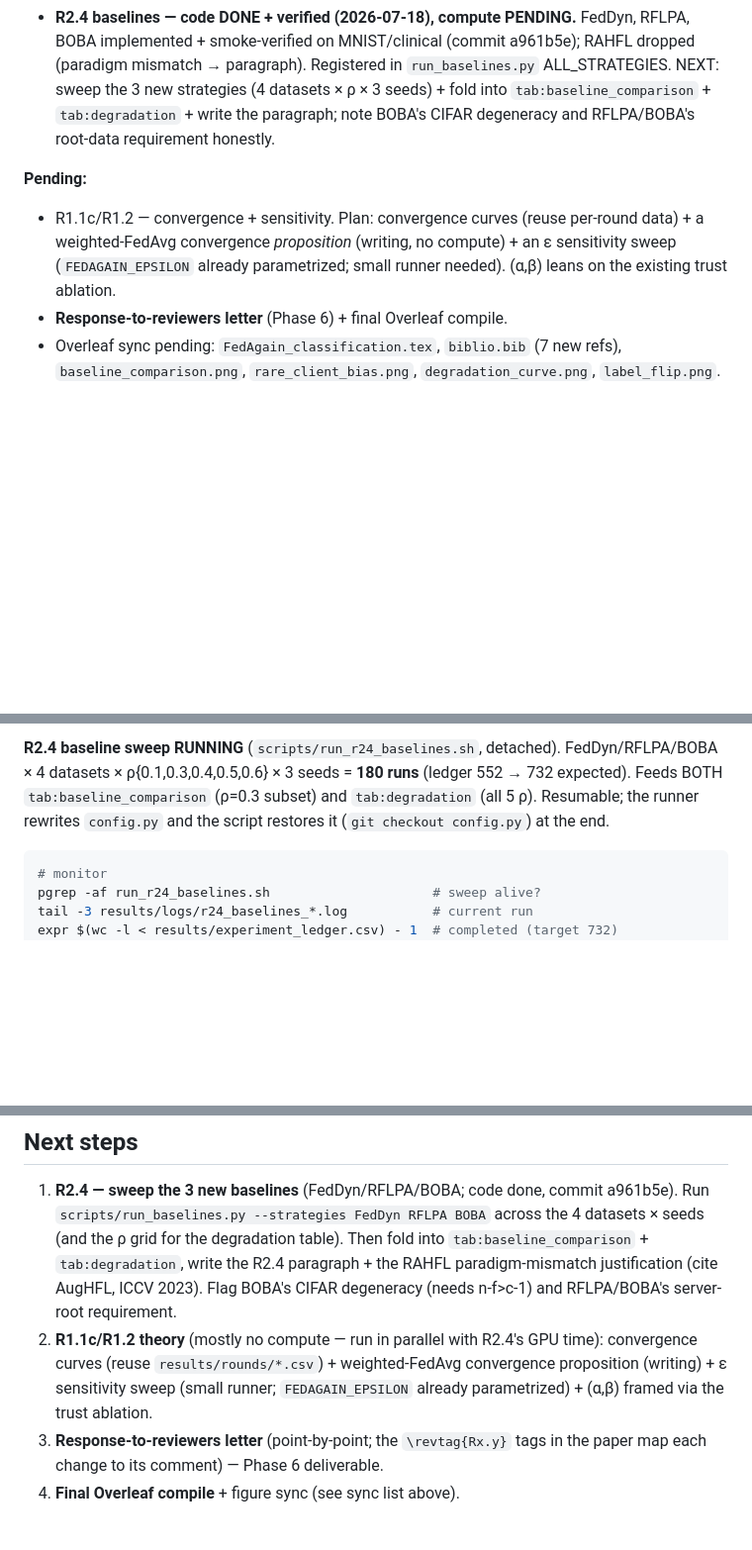
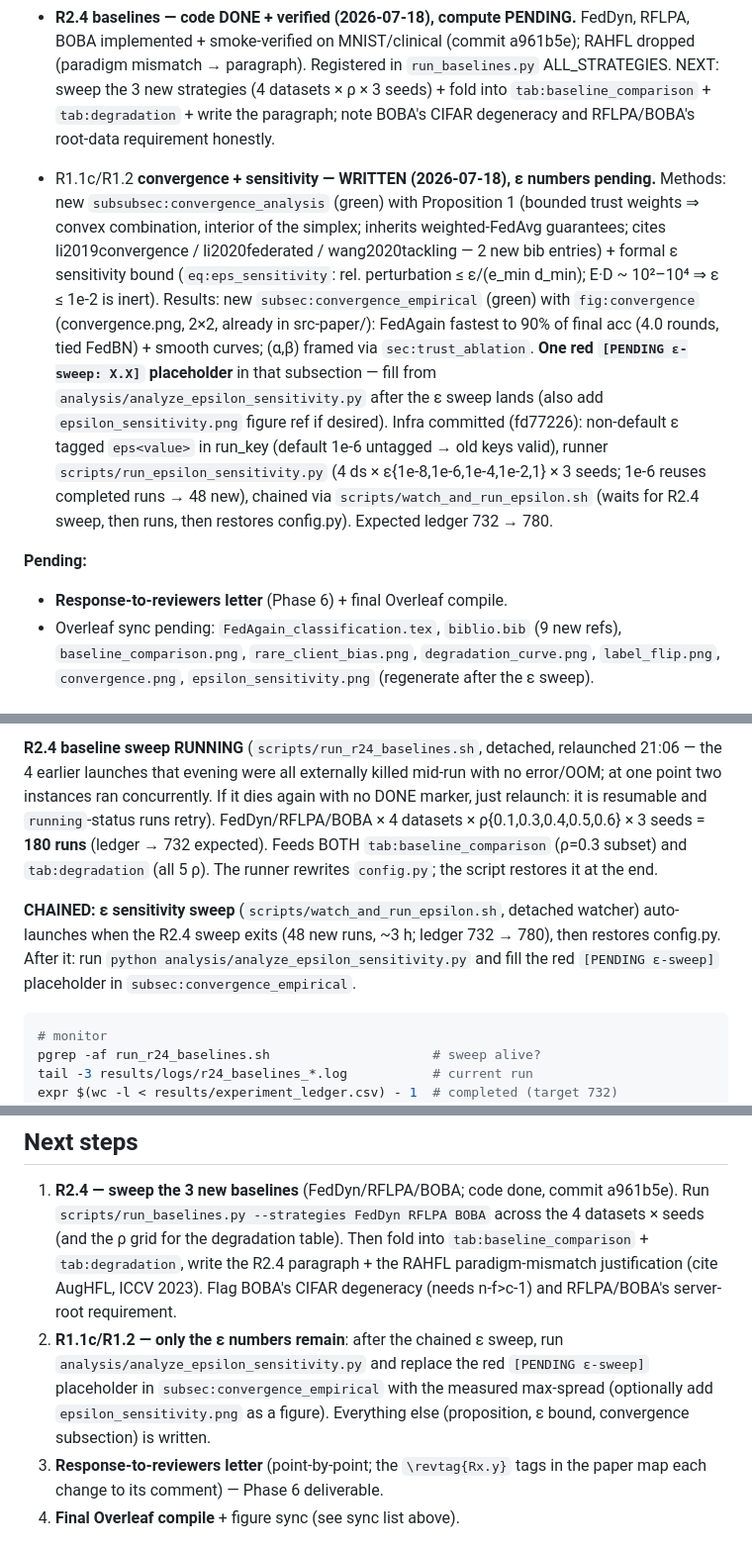
Before and after one commit to Ivanrs297/FedAgain, a Markdown page: CLAUDE.md, 3 parts joined by grey strips. Shown at 99% size. GitHub-like rendering; blank space fills up the shorter version.

Commit message:
Docs: R1.1c/R1.2 written (proposition + convergence subsection), eps sweep chained
Co-Authored-By: Claude Fable 5 <noreply@anthropic.com>

````diff
--- a/CLAUDE.md
+++ b/CLAUDE.md
@@ -138,13 +138,30 @@ and (B) the **PyTorch experiment codebase**. This file is the resume point.
   fold into `tab:baseline_comparison` + `tab:degradation` + write the paragraph;
   note BOBA's CIFAR degeneracy and RFLPA/BOBA's root-data requirement honestly.
 
+- R1.1c/R1.2 **convergence + sensitivity — WRITTEN (2026-07-18), ε numbers
+  pending.** Methods: new `subsubsec:convergence_analysis` (green) with
+  Proposition 1 (bounded trust weights ⇒ convex combination, interior of the
+  simplex; inherits weighted-FedAvg guarantees; cites li2019convergence /
+  li2020federated / wang2020tackling — 2 new bib entries) + formal ε
+  sensitivity bound (`eq:eps_sensitivity`: rel. perturbation ≤ ε/(e_min d_min);
+  E·D ~ 10²–10⁴ ⇒ ε ≤ 1e-2 is inert). Results: new
+  `subsec:convergence_empirical` (green) with `fig:convergence`
+  (convergence.png, 2×2, already in src-paper/): FedAgain fastest to 90% of
+  final acc (4.0 rounds, tied FedBN) + smooth curves; (α,β) framed via
+  `sec:trust_ablation`. **One red `[PENDING ε-sweep: X.X]` placeholder** in
+  that subsection — fill from `analysis/analyze_epsilon_sensitivity.py` after
+  the ε sweep lands (also add `epsilon_sensitivity.png` figure ref if desired).
+  Infra committed (fd77226): non-default ε tagged `eps<value>` in run_key
+  (default 1e-6 untagged → old keys valid), runner
+  `scripts/run_epsilon_sensitivity.py` (4 ds × ε{1e-8,1e-6,1e-4,1e-2,1} × 3
+  seeds; 1e-6 reuses completed runs → 48 new), chained via
+  `scripts/watch_and_run_epsilon.sh` (waits for R2.4 sweep, then runs, then
+  restores config.py). Expected ledger 732 → 780.
+
 **Pending:**
-- R1.1c/R1.2 — convergence + sensitivity. Plan: convergence curves (reuse
-  per-round data) + a weighted-FedAvg convergence *proposition* (writing, no
-  compute) + an ε sensitivity sweep (`FEDAGAIN_EPSILON` already parametrized;
-  small runner needed). (α,β) leans on the existing trust ablation.
 - **Response-to-reviewers letter** (Phase 6) + final Overleaf compile.
-- Overleaf sync pending: `FedAgain_classification.tex`, `biblio.bib` (7 new refs),
-  `baseline_comparison.png`, `rare_client_bias.png`, `degradation_curve.png`,
-  `label_flip.png`.
+- Overleaf sync pending: `FedAgain_classification.tex`, `biblio.bib` (9 new
+  refs), `baseline_comparison.png`, `rare_client_bias.png`,
+  `degradation_curve.png`, `label_flip.png`, `convergence.png`,
+  `epsilon_sensitivity.png` (regenerate after the ε sweep).
 
@@ -152,9 +169,18 @@ and (B) the **PyTorch experiment codebase**. This file is the resume point.
 
-**R2.4 baseline sweep RUNNING** (`scripts/run_r24_baselines.sh`, detached).
-FedDyn/RFLPA/BOBA × 4 datasets × ρ{0.1,0.3,0.4,0.5,0.6} × 3 seeds = **180 runs**
-(ledger 552 → 732 expected). Feeds BOTH `tab:baseline_comparison` (ρ=0.3 subset)
-and `tab:degradation` (all 5 ρ). Resumable; the runner rewrites `config.py` and
-the script restores it (`git checkout config.py`) at the end.
+**R2.4 baseline sweep RUNNING** (`scripts/run_r24_baselines.sh`, detached,
+relaunched 21:06 — the 4 earlier launches that evening were all externally
+killed mid-run with no error/OOM; at one point two instances ran concurrently.
+If it dies again with no DONE marker, just relaunch: it is resumable and
+`running`-status runs retry). FedDyn/RFLPA/BOBA × 4 datasets ×
+ρ{0.1,0.3,0.4,0.5,0.6} × 3 seeds = **180 runs** (ledger → 732 expected). Feeds
+BOTH `tab:baseline_comparison` (ρ=0.3 subset) and `tab:degradation` (all 5 ρ).
+The runner rewrites `config.py`; the script restores it at the end.
+
+**CHAINED: ε sensitivity sweep** (`scripts/watch_and_run_epsilon.sh`, detached
+watcher) auto-launches when the R2.4 sweep exits (48 new runs, ~3 h; ledger
+732 → 780), then restores config.py. After it: run
+`python analysis/analyze_epsilon_sensitivity.py` and fill the red
+`[PENDING ε-sweep]` placeholder in `subsec:convergence_empirical`.
 
 ```bash
 # monitor
@@ -177,10 +203,11 @@ the R2.4 paragraph (+ RAHFL paradigm-mismatch justification, cite AugHFL).
    into `tab:baseline_comparison` + `tab:degradation`, write the R2.4 paragraph +
    the RAHFL paradigm-mismatch justification (cite AugHFL, ICCV 2023). Flag BOBA's
    CIFAR degeneracy (needs n-f>c-1) and RFLPA/BOBA's server-root requirement.
-2. **R1.1c/R1.2 theory** (mostly no compute — run in parallel with R2.4's GPU
-   time): convergence curves (reuse `results/rounds/*.csv`) + weighted-FedAvg
-   convergence proposition (writing) + ε sensitivity sweep (small runner;
-   `FEDAGAIN_EPSILON` already parametrized) + (α,β) framed via the trust ablation.
+2. **R1.1c/R1.2 — only the ε numbers remain**: after the chained ε sweep, run
+   `analysis/analyze_epsilon_sensitivity.py` and replace the red
+   `[PENDING ε-sweep]` placeholder in `subsec:convergence_empirical` with the
+   measured max-spread (optionally add `epsilon_sensitivity.png` as a figure).
+   Everything else (proposition, ε bound, convergence subsection) is written.
 3. **Response-to-reviewers letter** (point-by-point; the `\revtag{Rx.y}` tags in
    the paper map each change to its comment) — Phase 6 deliverable.
 4. **Final Overleaf compile** + figure sync (see sync list above).
````
Also changed, not shown: other parts of CLAUDE.md (+1 -1 lines).
